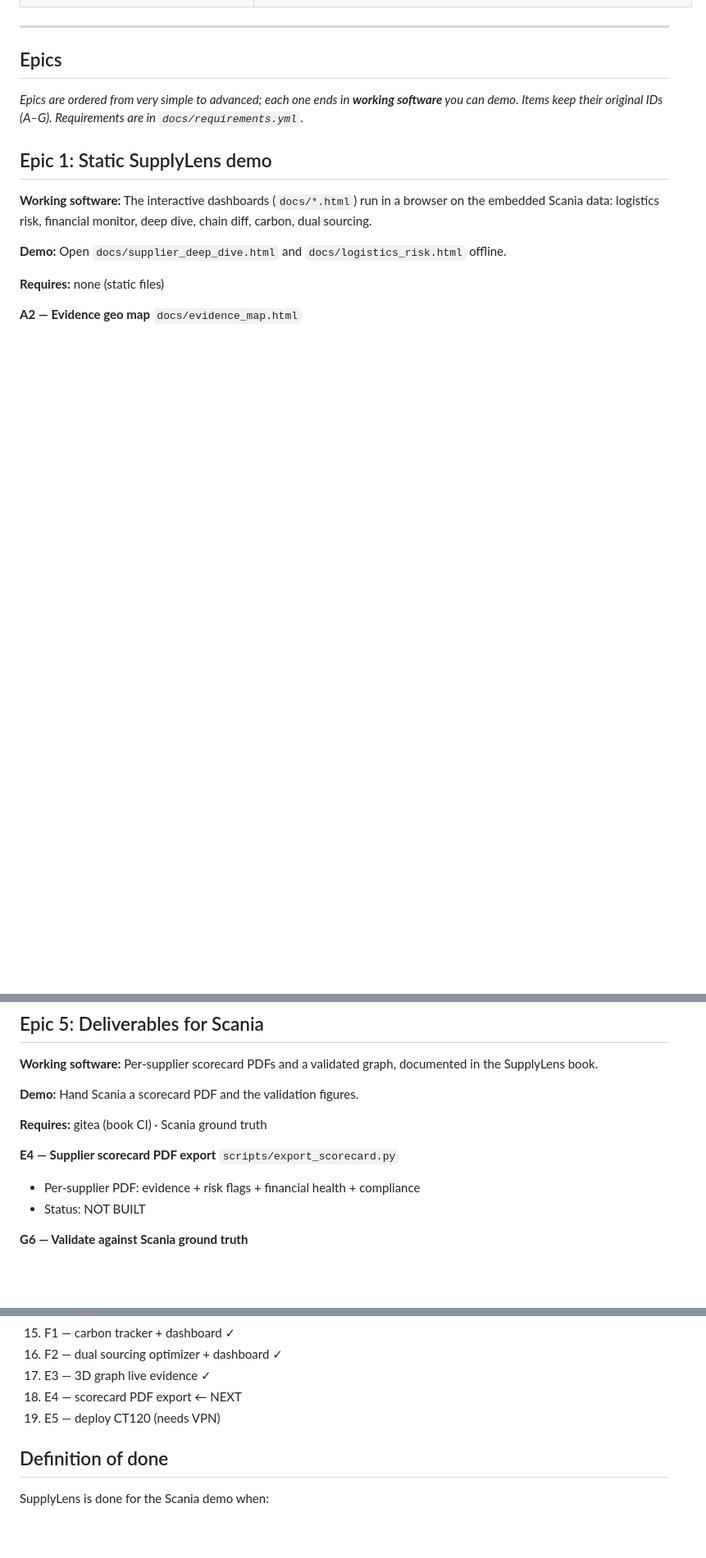
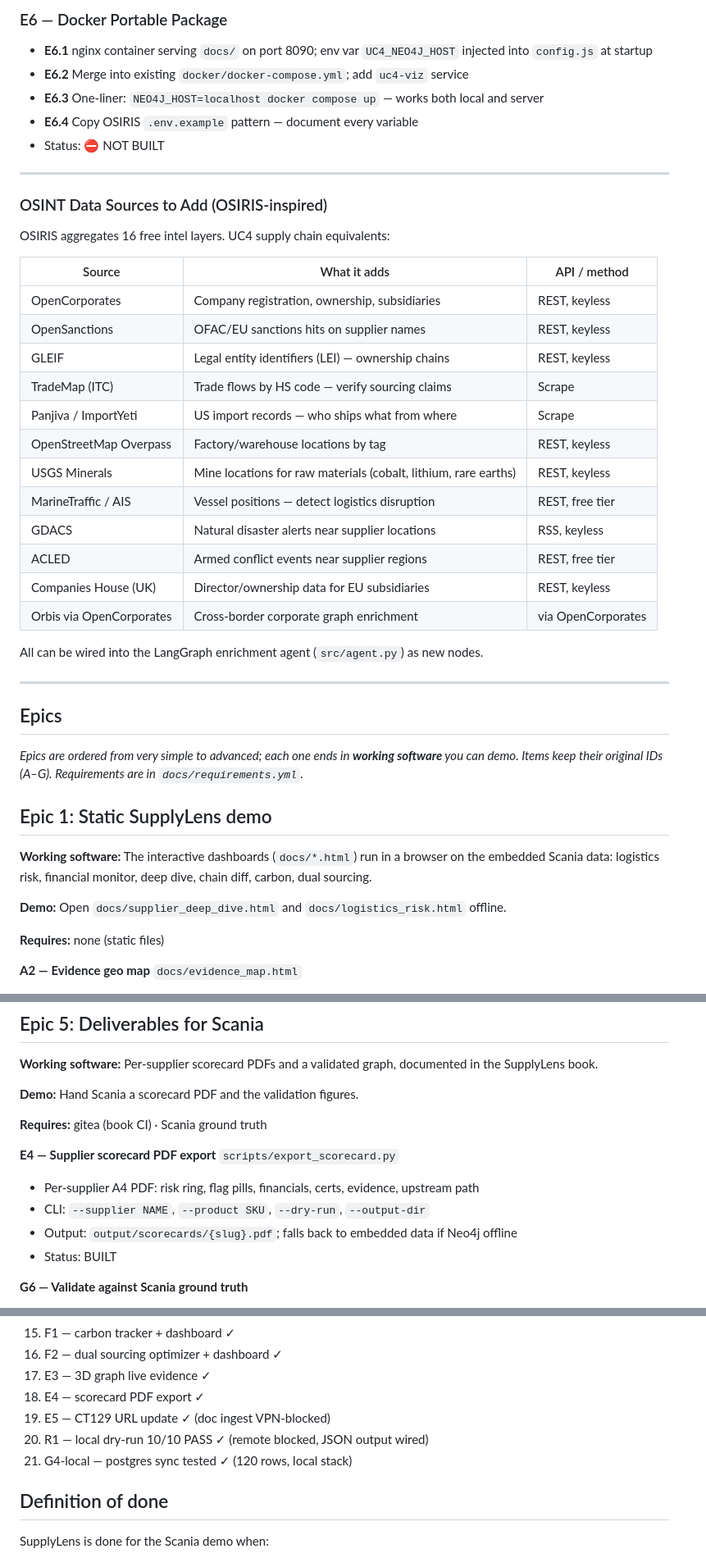
Before and after one commit to Research-Ready/supplylens, a Markdown page: PLAN.md, 3 parts joined by grey strips. Shown at 82% size. Rendered like a GitHub page; blank space fills up the shorter version.

```diff
--- a/PLAN.md
+++ b/PLAN.md
@@ -94,3 +119,32 @@ flag violations, and produce EDRM-compliant evidence for regulatory enforcement.
+### E6 — Docker Portable Package
+- **E6.1** nginx container serving `docs/` on port 8090; env var `UC4_NEO4J_HOST` injected into `config.js` at startup
+- **E6.2** Merge into existing `docker/docker-compose.yml`; add `uc4-viz` service
+- **E6.3** One-liner: `NEO4J_HOST=localhost docker compose up` — works both local and server
+- **E6.4** Copy OSIRIS `.env.example` pattern — document every variable
+- Status: ⛔ NOT BUILT
+
+---
+
+### OSINT Data Sources to Add (OSIRIS-inspired)
+
+OSIRIS aggregates 16 free intel layers. UC4 supply chain equivalents:
+
+| Source | What it adds | API / method |
+|---|---|---|
+| OpenCorporates | Company registration, ownership, subsidiaries | REST, keyless |
+| OpenSanctions | OFAC/EU sanctions hits on supplier names | REST, keyless |
+| GLEIF | Legal entity identifiers (LEI) — ownership chains | REST, keyless |
+| TradeMap (ITC) | Trade flows by HS code — verify sourcing claims | Scrape |
+| Panjiva / ImportYeti | US import records — who ships what from where | Scrape |
+| OpenStreetMap Overpass | Factory/warehouse locations by tag | REST, keyless |
+| USGS Minerals | Mine locations for raw materials (cobalt, lithium, rare earths) | REST, keyless |
+| MarineTraffic / AIS | Vessel positions — detect logistics disruption | REST, free tier |
+| GDACS | Natural disaster alerts near supplier locations | RSS, keyless |
+| ACLED | Armed conflict events near supplier regions | REST, free tier |
+| Companies House (UK) | Director/ownership data for EU subsidiaries | REST, keyless |
+| Orbis via OpenCorporates | Cross-border corporate graph enrichment | via OpenCorporates |
+
+All can be wired into the LangGraph enrichment agent (`src/agent.py`) as new nodes.
 
 ---
 
@@ -279,8 +333,10 @@ _Epics are ordered from very simple to advanced; each one ends in **working soft
 **Requires:** gitea (book CI) · Scania ground truth
 
 **E4 — Supplier scorecard PDF export** `scripts/export_scorecard.py`
-- Per-supplier PDF: evidence + risk flags + financial health + compliance
-- Status: NOT BUILT
+- Per-supplier A4 PDF: risk ring, flag pills, financials, certs, evidence, upstream path
+- CLI: `--supplier NAME`, `--product SKU`, `--dry-run`, `--output-dir`
+- Output: `output/scorecards/{slug}.pdf`; falls back to embedded data if Neo4j offline
+- Status: BUILT
 
 **G6 — Validate against Scania ground truth**
 - What: compare the inferred tier-1/2 suppliers with a supplier list confirmed by Scania
@@ -306,8 +362,10 @@ _Epics are ordered from very simple to advanced; each one ends in **working soft
 15. F1 — carbon tracker + dashboard ✓
 16. F2 — dual sourcing optimizer + dashboard ✓
 17. E3 — 3D graph live evidence ✓
-18. E4 — scorecard PDF export  ← NEXT
-19. E5 — deploy CT120 (needs VPN)
+18. E4 — scorecard PDF export ✓
+19. E5 — CT129 URL update ✓ (doc ingest VPN-blocked)
+20. R1 — local dry-run 10/10 PASS ✓ (remote blocked, JSON output wired)
+21. G4-local — postgres sync tested ✓ (120 rows, local stack)
 
 ## Definition of done
 
```
Also changed, not shown: other parts of PLAN.md (+77 -51 lines).
